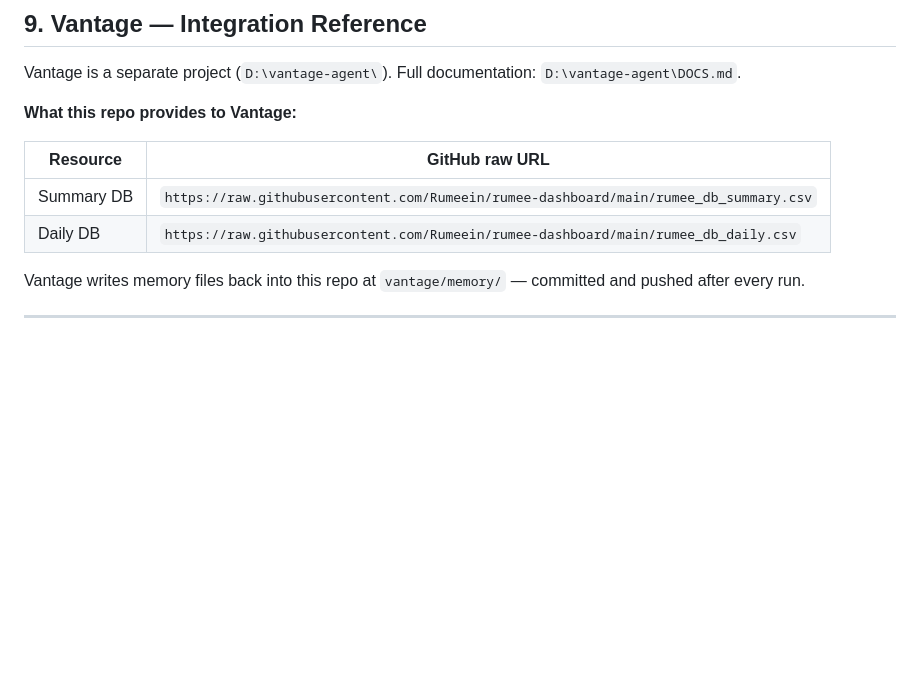
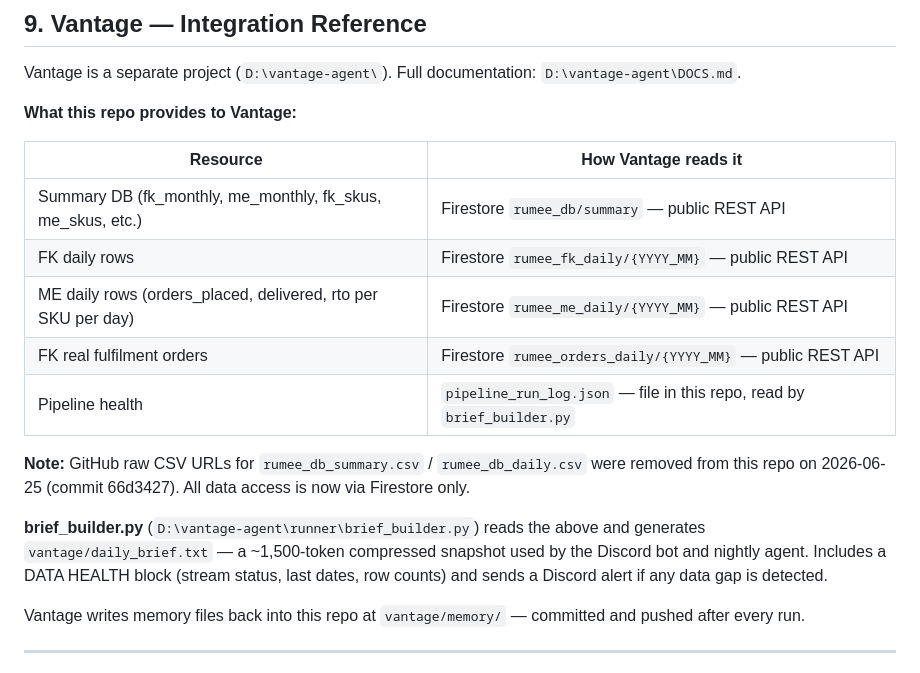
Before and after one commit to Rumeein/rumee-dashboard, a Markdown page: DOCS.md, the part around the change. Drawn GitHub-style; blank space fills up the shorter version.

Commit message:
docs: update Section 9 Vantage reference — Firestore access, brief_builder
Remove stale GitHub raw CSV URLs (deleted from public repo 2026-06-25).
Document all Firestore collections Vantage reads. Add brief_builder.py
description and note on DATA HEALTH + Discord gap alert.

Co-Authored-By: Claude Sonnet 4.6 <noreply@anthropic.com>

```diff
--- a/DOCS.md
+++ b/DOCS.md
@@ -269,10 +269,17 @@ Vantage is a separate project (`D:\vantage-agent\`). Full documentation: `D:\van
 
 **What this repo provides to Vantage:**
 
-| Resource | GitHub raw URL |
+| Resource | How Vantage reads it |
 |---|---|
-| Summary DB | `https://raw.githubusercontent.com/Rumeein/rumee-dashboard/main/rumee_db_summary.csv` |
-| Daily DB | `https://raw.githubusercontent.com/Rumeein/rumee-dashboard/main/rumee_db_daily.csv` |
+| Summary DB (fk_monthly, me_monthly, fk_skus, me_skus, etc.) | Firestore `rumee_db/summary` — public REST API |
+| FK daily rows | Firestore `rumee_fk_daily/{YYYY_MM}` — public REST API |
+| ME daily rows (orders_placed, delivered, rto per SKU per day) | Firestore `rumee_me_daily/{YYYY_MM}` — public REST API |
+| FK real fulfilment orders | Firestore `rumee_orders_daily/{YYYY_MM}` — public REST API |
+| Pipeline health | `pipeline_run_log.json` — file in this repo, read by `brief_builder.py` |
+
+**Note:** GitHub raw CSV URLs for `rumee_db_summary.csv` / `rumee_db_daily.csv` were removed from this repo on 2026-06-25 (commit 66d3427). All data access is now via Firestore only.
+
+**brief_builder.py** (`D:\vantage-agent\runner\brief_builder.py`) reads the above and generates `vantage/daily_brief.txt` — a ~1,500-token compressed snapshot used by the Discord bot and nightly agent. Includes a DATA HEALTH block (stream status, last dates, row counts) and sends a Discord alert if any data gap is detected.
 
 Vantage writes memory files back into this repo at `vantage/memory/` — committed and pushed after every run.
 
```
